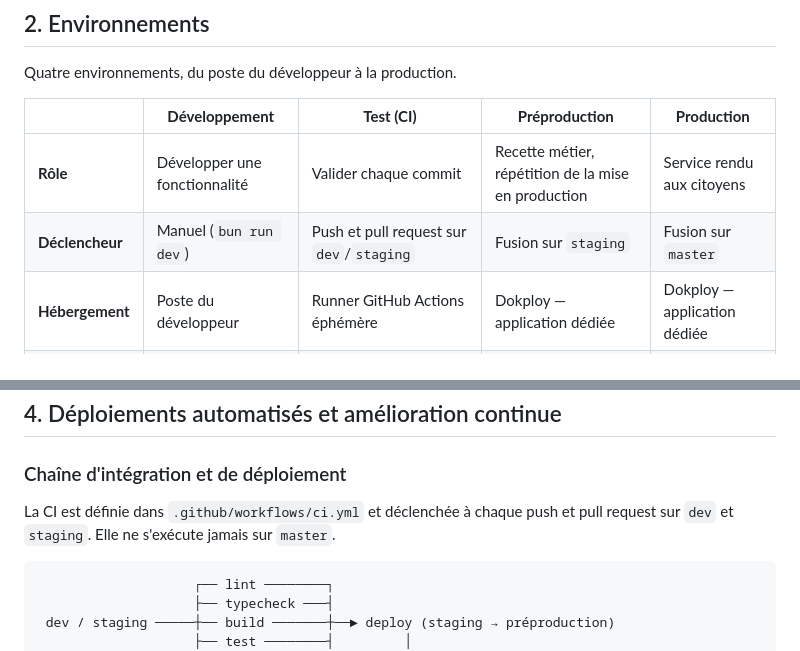
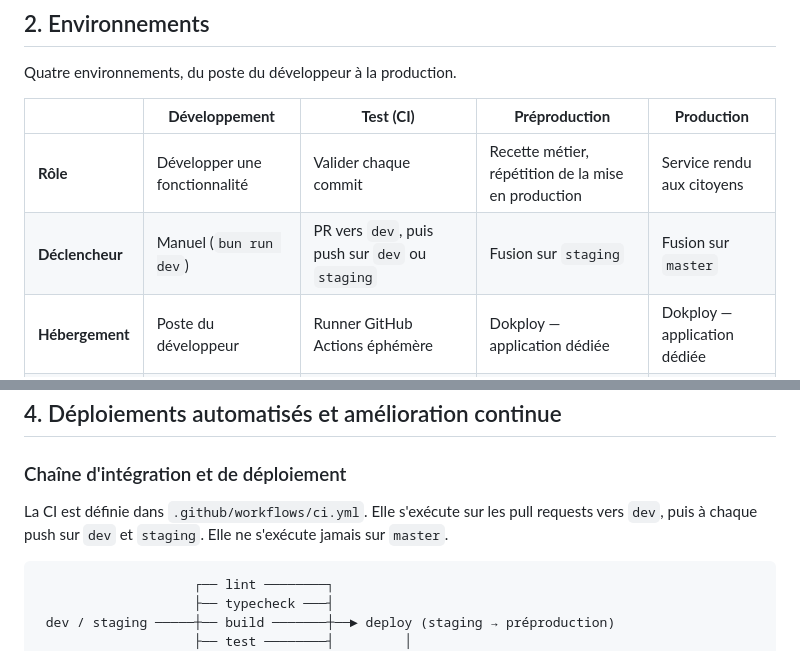
Before and after one commit to My5t3r10us/re_sources_relationnelles, a Markdown page: docs/PLAN_DEPLOIEMENT.md, 2 parts joined by grey strips. GitHub-like rendering.

Commit message:
docs(ci): préciser les déclencheurs de validation

````diff
--- a/docs/PLAN_DEPLOIEMENT.md
+++ b/docs/PLAN_DEPLOIEMENT.md
@@ -54,7 +54,7 @@ Quatre environnements, du poste du développeur à la production.
 | | **Développement** | **Test (CI)** | **Préproduction** | **Production** |
 |---|---|---|---|---|
 | **Rôle** | Développer une fonctionnalité | Valider chaque commit | Recette métier, répétition de la mise en production | Service rendu aux citoyens |
-| **Déclencheur** | Manuel (`bun run dev`) | Push et pull request sur `dev`/`staging` | Fusion sur `staging` | Fusion sur `master` |
+| **Déclencheur** | Manuel (`bun run dev`) | PR vers `dev`, puis push sur `dev` ou `staging` | Fusion sur `staging` | Fusion sur `master` |
 | **Hébergement** | Poste du développeur | Runner GitHub Actions éphémère | Dokploy — application dédiée | Dokploy — application dédiée |
 | **Base** | Postgres local | Postgres 17 en service conteneurisé, détruit à la fin du job | Postgres dédié, jeu de données anonymisé | Postgres dédié, sauvegardé |
 | **Bucket** | Bucket de développement | Aucun (client S3 simulé) | Bucket de préproduction | Bucket de production, **privé** |
@@ -130,8 +130,9 @@ Ce qui concerne directement le déploiement :
 
 ### Chaîne d'intégration et de déploiement
 
-La CI est définie dans `.github/workflows/ci.yml` et déclenchée à chaque push
-et pull request sur `dev` et `staging`. Elle ne s'exécute jamais sur `master`.
+La CI est définie dans `.github/workflows/ci.yml`. Elle s'exécute sur les pull
+requests vers `dev`, puis à chaque push sur `dev` et `staging`. Elle ne
+s'exécute jamais sur `master`.
 
 ```
                     ┌── lint ────────┐
````
